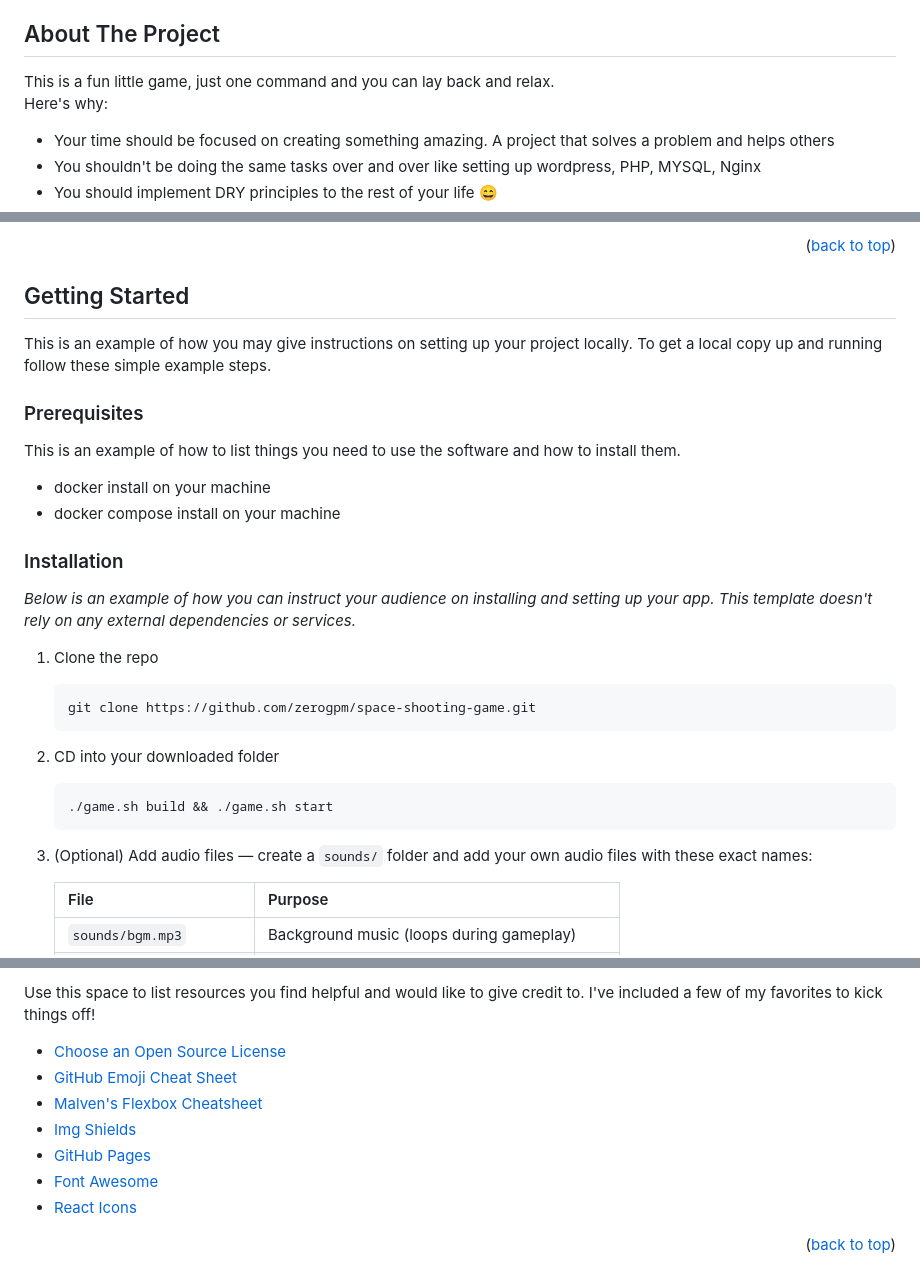
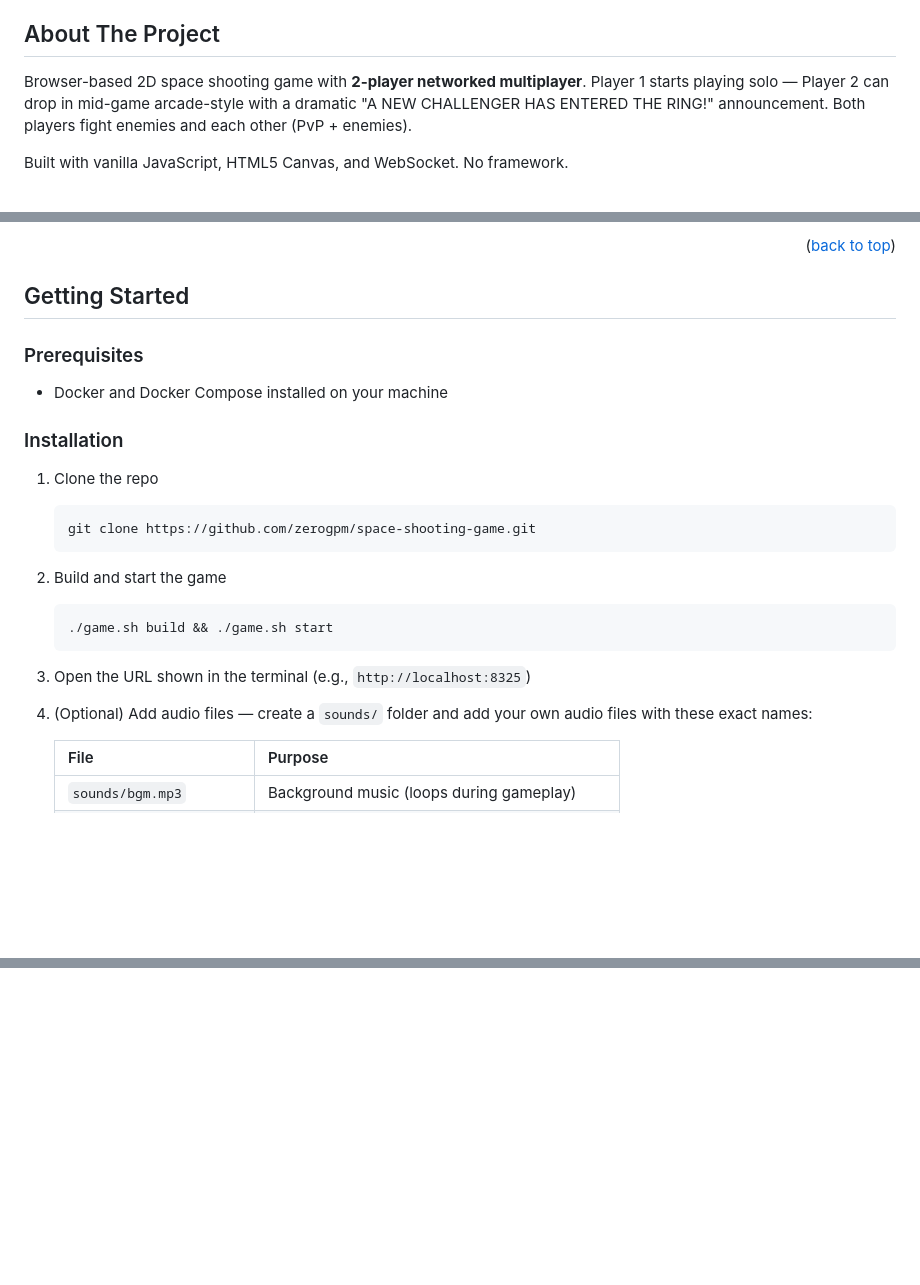
Before and after one commit to zerogpm/space-shooting-game, a Markdown page: README.md, 3 parts joined by grey strips. Rendered like a GitHub page; blank space fills up the shorter version.

````diff
--- a/README.md
+++ b/README.md
@@ -41,11 +23,9 @@
 ## About The Project
 <div id="about-the-project"></div>
-This is a fun little game, just one command and you can lay back and relax.
 
-Here's why:
-* Your time should be focused on creating something amazing. A project that solves a problem and helps others
-* You shouldn't be doing the same tasks over and over like setting up wordpress, PHP, MYSQL, Nginx
-* You should implement DRY principles to the rest of your life :smile:
+Browser-based 2D space shooting game with **2-player networked multiplayer**. Player 1 starts playing solo — Player 2 can drop in mid-game arcade-style with a dramatic "A NEW CHALLENGER HAS ENTERED THE RING!" announcement. Both players fight enemies and each other (PvP + enemies).
+
+Built with vanilla JavaScript, HTML5 Canvas, and WebSocket. No framework.
 
 <p align="right">(<a href="#top">back to top</a>)</p>
 
@@ -54,27 +32,23 @@ Here's why:
 ## Getting Started
 <div id="getting-started"></div>
-This is an example of how you may give instructions on setting up your project locally.
-To get a local copy up and running follow these simple example steps.
 
 ### Prerequisites
 
-This is an example of how to list things you need to use the software and how to install them.
-* docker install on your machine
-* docker compose install on your machine
+* Docker and Docker Compose installed on your machine
 
 ### Installation
-
-_Below is an example of how you can instruct your audience on installing and setting up your app. This template doesn't rely on any external dependencies or services._
 
 1. Clone the repo
    ```sh
    git clone https://github.com/zerogpm/space-shooting-game.git
    ```
-2. CD into your downloaded folder
+2. Build and start the game
    ```sh
    ./game.sh build && ./game.sh start
    ```
-3. (Optional) Add audio files — create a `sounds/` folder and add your own audio files with these exact names:
+3. Open the URL shown in the terminal (e.g., `http://localhost:8325`)
+
+4. (Optional) Add audio files — create a `sounds/` folder and add your own audio files with these exact names:
 
    | File | Purpose |
    |------|---------|
@@ -210,15 +154 @@ Project Link: [https://github.com/zerogpm/space-shooting-game](https://github.co
-Use this space to list resources you find helpful and would like to give credit to. I've included a few of my favorites to kick things off!
-
-* [Choose an Open Source License](https://choosealicense.com)
-* [GitHub Emoji Cheat Sheet](https://www.webpagefx.com/tools/emoji-cheat-sheet)
-* [Malven's Flexbox Cheatsheet](https://flexbox.malven.co/)
-* [Img Shields](https://shields.io)
-* [GitHub Pages](https://pages.github.com)
-* [Font Awesome](https://fontawesome.com)
-* [React Icons](https://react-icons.github.io/react-icons/search)
-
-<p align="right">(<a href="#top">back to top</a>)</p>
-
-
-
 <!-- MARKDOWN LINKS & IMAGES -->
````
Also changed, not shown: other parts of README.md (+43 -94 lines).
